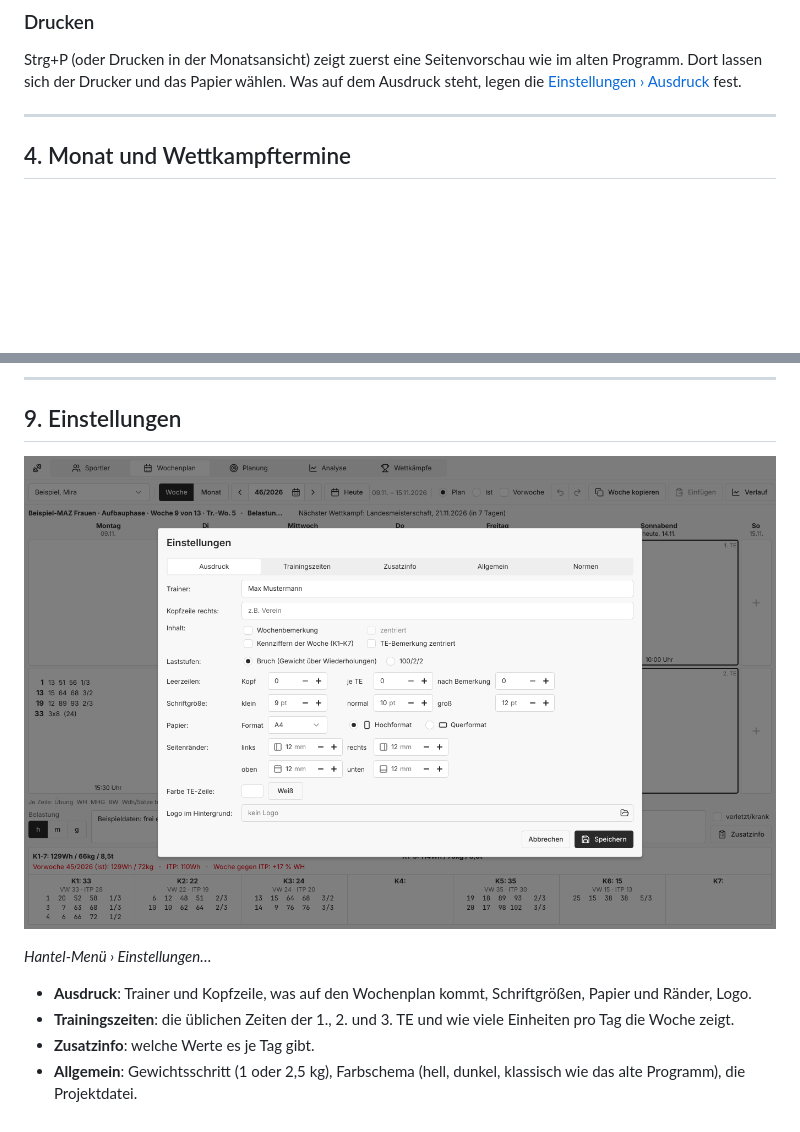
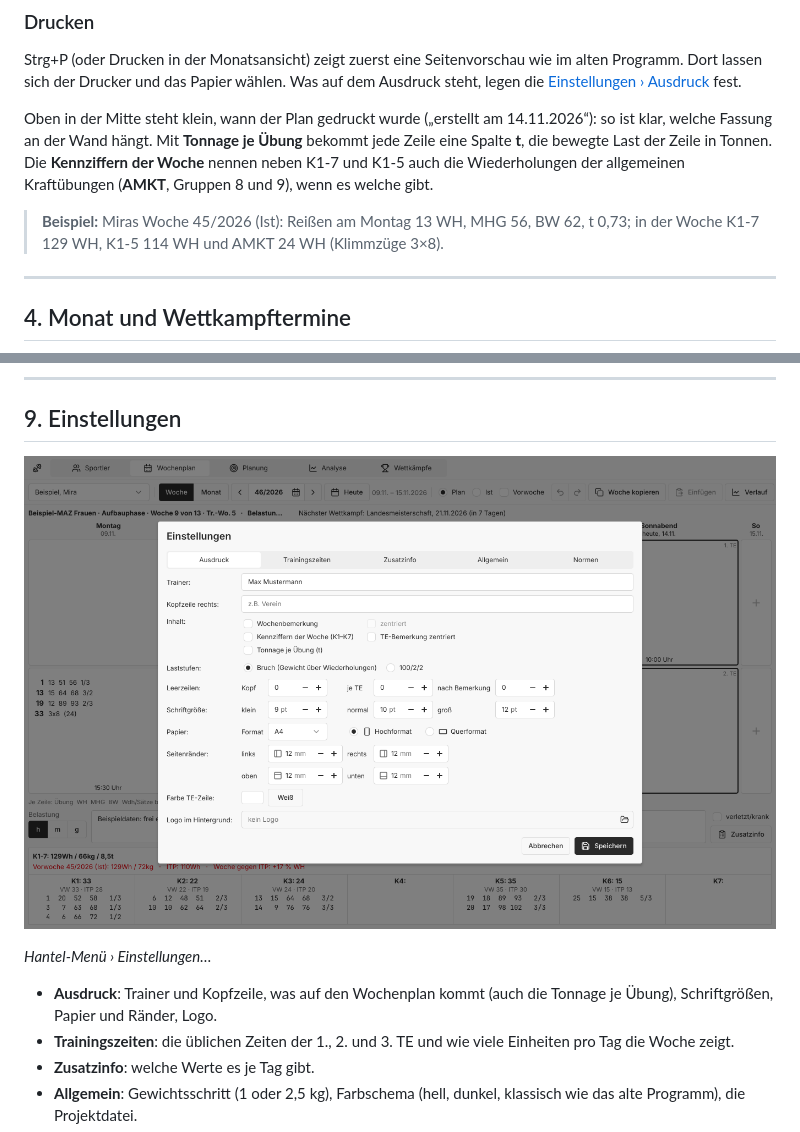
Before and after one commit to iam-peter/trainingsplaner, a Markdown page: docs/HANDBUCH.md, 2 parts joined by grey strips. GitHub-like rendering; pictures changed too: docs/handbuch/bilder/22-einstellungen.png; blank space fills up the shorter version.

```diff
--- a/docs/HANDBUCH.md
+++ b/docs/HANDBUCH.md
@@ -226,6 +226,17 @@ Strg+P (oder Drucken in der Monatsansicht) zeigt zuerst eine
 Seitenvorschau wie im alten Programm. Dort lassen sich der Drucker und das
 Papier wählen. Was auf dem Ausdruck steht, legen die
 [Einstellungen › Ausdruck](#9-einstellungen) fest.
+
+Oben in der Mitte steht klein, wann der Plan gedruckt wurde („erstellt
+am 14.11.2026“): so ist klar, welche Fassung an der Wand hängt. Mit
+**Tonnage je Übung** bekommt jede Zeile eine Spalte **t**, die bewegte
+Last der Zeile in Tonnen. Die **Kennziffern der Woche** nennen neben
+K1-7 und K1-5 auch die Wiederholungen der allgemeinen Kraftübungen
+(**AMKT**, Gruppen 8 und 9), wenn es welche gibt.
+
+> **Beispiel:** Miras Woche 45/2026 (Ist): Reißen am Montag 13 WH,
+> MHG 56, BW 62, t 0,73; in der Woche K1-7 129 WH, K1-5 114 WH und
+> AMKT 24 WH (Klimmzüge 3×8).
 
 ---
 
@@ -624,7 +635,8 @@ die der Junioren und Aktiven.
 
 *Hantel-Menü › Einstellungen…*
 
-- **Ausdruck**: Trainer und Kopfzeile, was auf den Wochenplan kommt,
+- **Ausdruck**: Trainer und Kopfzeile, was auf den Wochenplan kommt
+  (auch die Tonnage je Übung),
   Schriftgrößen, Papier und Ränder, Logo.
 - **Trainingszeiten**: die üblichen Zeiten der 1., 2. und 3. TE und wie
   viele Einheiten pro Tag die Woche zeigt.
```
Also changed, not shown: docs/RESEARCH-IDA-RTK.md (+1 -1 lines), 5 other files.
